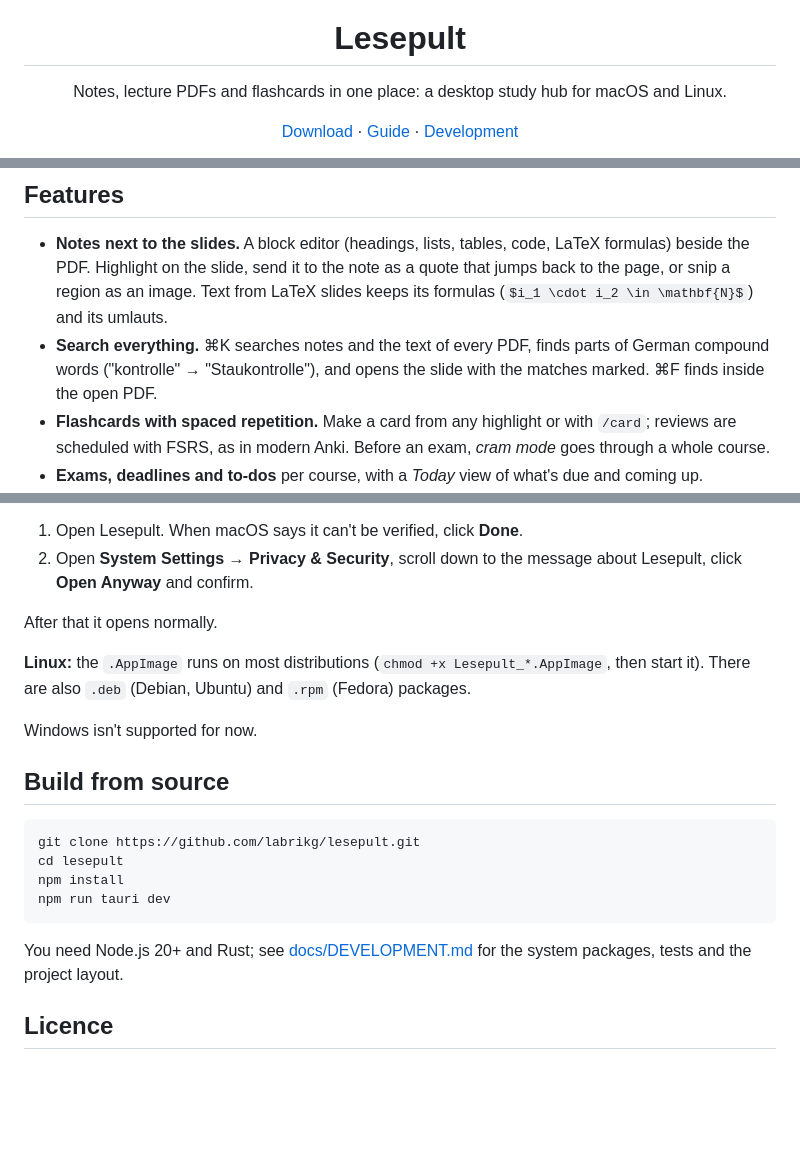
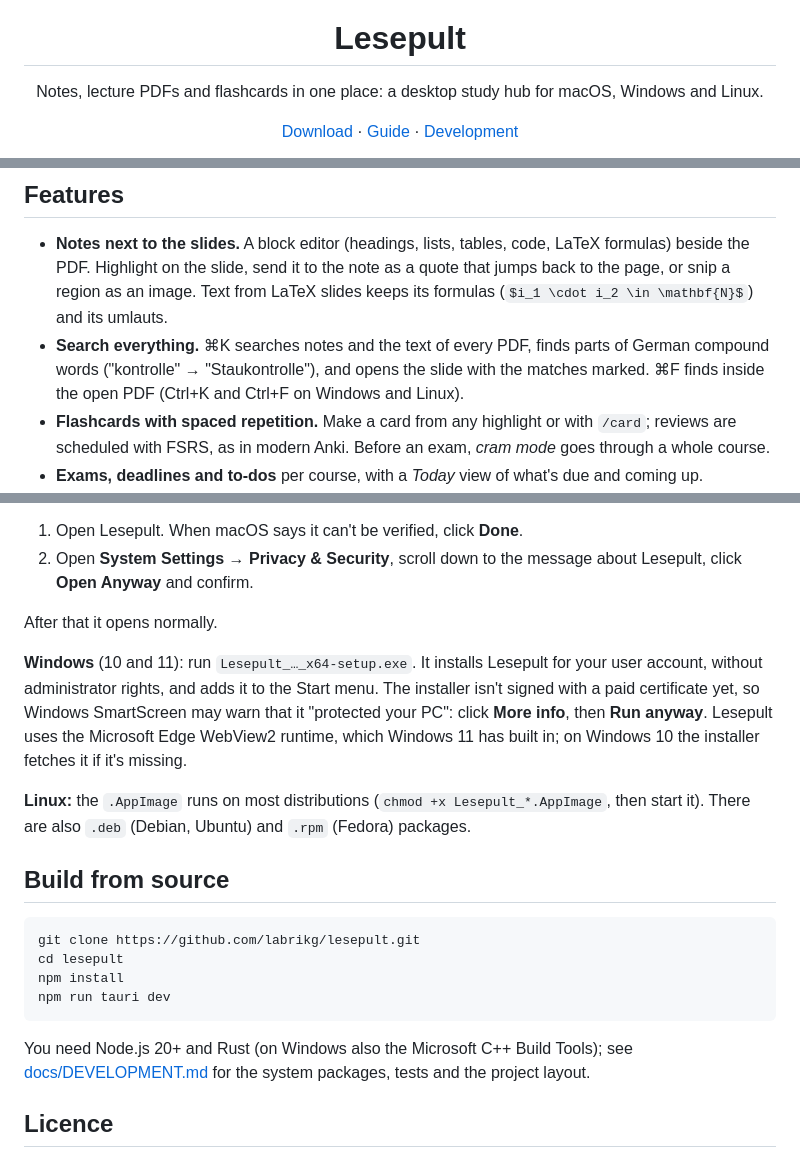
Before and after one commit to labrikg/lesepult, a Markdown page: README.md, 3 parts joined by grey strips. GitHub-like rendering; blank space fills up the shorter version.

Commit message:
Docs: installing and building on Windows
Co-Authored-By: Claude Opus 5.5 <noreply@anthropic.com>

````diff
--- a/README.md
+++ b/README.md
@@ -5,7 +5,7 @@
 <h1 align="center">Lesepult</h1>
 
 <p align="center">
-  Notes, lecture PDFs and flashcards in one place: a desktop study hub for macOS and Linux.
+  Notes, lecture PDFs and flashcards in one place: a desktop study hub for macOS, Windows and Linux.
 </p>
 
 <p align="center">
@@ -26,7 +26,7 @@ on your computer in a single local database; nothing is sent anywhere.
   Highlight on the slide, send it to the note as a quote that jumps back to the page, or snip a region as an image.
   Text from LaTeX slides keeps its formulas (`$i_1 \cdot i_2 \in \mathbf{N}$`) and its umlauts.
 - **Search everything.** ⌘K searches notes and the text of every PDF, finds parts of German compound words
-  ("kontrolle" → "Staukontrolle"), and opens the slide with the matches marked. ⌘F finds inside the open PDF.
+  ("kontrolle" → "Staukontrolle"), and opens the slide with the matches marked. ⌘F finds inside the open PDF (Ctrl+K and Ctrl+F on Windows and Linux).
 - **Flashcards with spaced repetition.** Make a card from any highlight or with `/card`; reviews are scheduled with
   FSRS, as in modern Anki. Before an exam, *cram mode* goes through a whole course.
 - **Exams, deadlines and to-dos** per course, with a *Today* view of what's due and coming up.
@@ -60,10 +60,13 @@ Lesepult isn't signed with a paid Apple developer certificate yet, so macOS bloc
 
 After that it opens normally.
 
+**Windows** (10 and 11): run `Lesepult_…_x64-setup.exe`. It installs Lesepult for your user account, without
+administrator rights, and adds it to the Start menu. The installer isn't signed with a paid certificate yet, so
+Windows SmartScreen may warn that it "protected your PC": click **More info**, then **Run anyway**. Lesepult uses the
+Microsoft Edge WebView2 runtime, which Windows 11 has built in; on Windows 10 the installer fetches it if it's missing.
+
 **Linux:** the `.AppImage` runs on most distributions (`chmod +x Lesepult_*.AppImage`, then start it). There are also
 `.deb` (Debian, Ubuntu) and `.rpm` (Fedora) packages.
-
-Windows isn't supported for now.
 
 ## Build from source
 
@@ -74,7 +77,7 @@ npm install
 npm run tauri dev
 ```
 
-You need Node.js 20+ and Rust; see [docs/DEVELOPMENT.md](docs/DEVELOPMENT.md) for the system packages, tests and the
+You need Node.js 20+ and Rust (on Windows also the Microsoft C++ Build Tools); see [docs/DEVELOPMENT.md](docs/DEVELOPMENT.md) for the system packages, tests and the
 project layout.
 
 ## Licence
````
Also changed, not shown: docs/DEVELOPMENT.md (+24 -9 lines), docs/GUIDE.md (+5 -5 lines).
